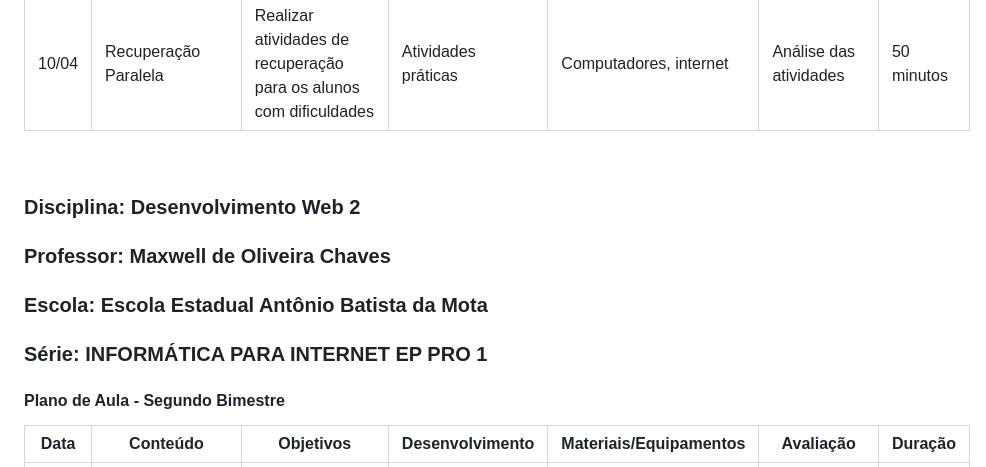
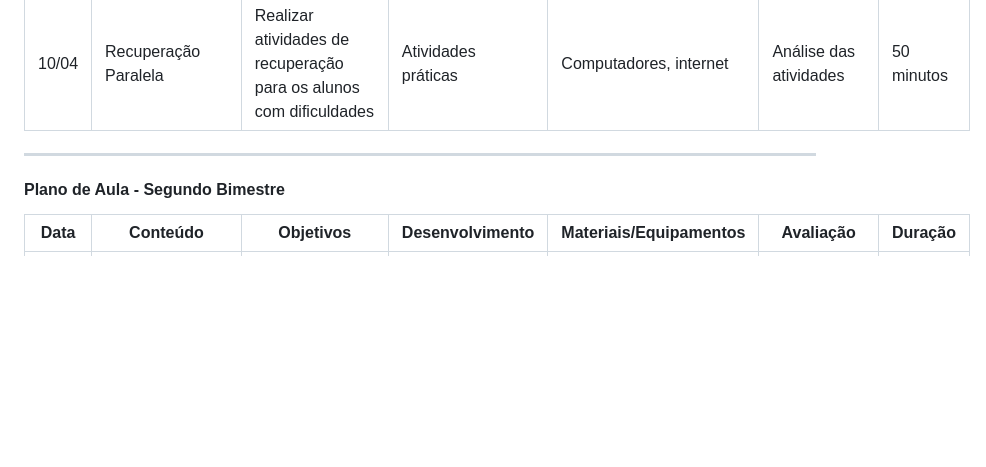
Before and after one commit to maxwelldeveloper7/CTIPI-M-dulo_2, a Markdown page: Desenvolvimento WEB2/plano_de_aula_2.md, the part around the change. GitHub-like rendering; blank space fills up the shorter version.

```diff
--- a/Desenvolvimento WEB2/plano_de_aula_2.md
+++ b/Desenvolvimento WEB2/plano_de_aula_2.md
@@ -36,12 +36,7 @@
 | 10/04    | Recuperação Paralela                                                                                     | Realizar atividades de recuperação para os alunos com dificuldades   | Atividades práticas                                      | Computadores, internet            | Análise das atividades               | 50 minutos   |
 
 
-<br>
-
-### Disciplina: Desenvolvimento Web 2
-### Professor: Maxwell de Oliveira Chaves
-### Escola: Escola Estadual Antônio Batista da Mota
-### Série: INFORMÁTICA PARA INTERNET EP PRO 1
+---
 
 #### Plano de Aula - Segundo Bimestre
 
```
Also changed, not shown: Rede_de_computadores/planos_de_aula.md (+1 -5 lines).
